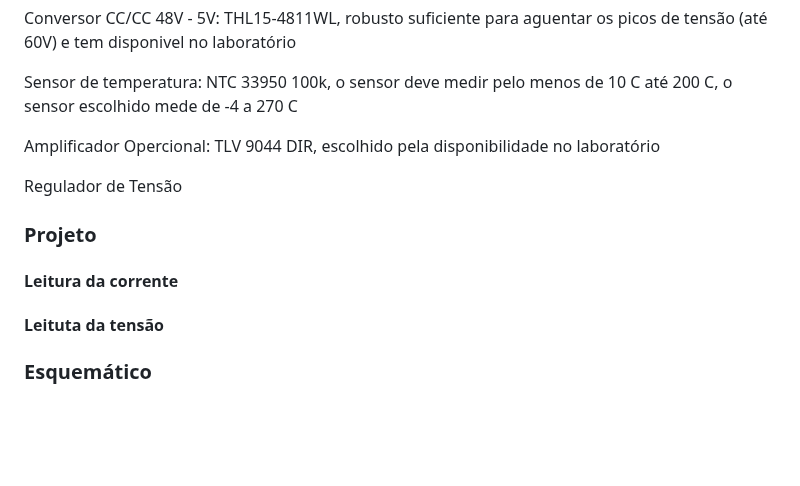
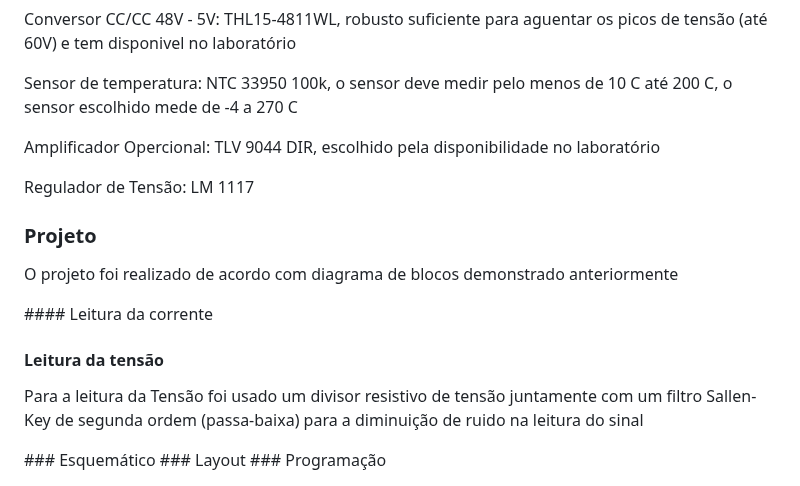
Before and after one commit to thaislisatchok/PI3-IFSC-2024-1, a Markdown page: ThaineMartini/README.md, the part around the change. GitHub-like rendering; blank space fills up the shorter version.

```diff
--- a/ThaineMartini/README.md
+++ b/ThaineMartini/README.md
@@ -46,11 +46,14 @@ Figura 1 - Diagrama do hardware
 <p> Conversor CC/CC 48V - 5V: THL15-4811WL, robusto suficiente para aguentar os picos de tensão (até 60V) e tem disponivel no laboratório </p>
 <p> Sensor de temperatura: NTC 33950 100k, o sensor deve medir pelo menos de 10 C até 200 C, o sensor escolhido mede de -4 a 270 C </p>
 <p> Amplificador Opercional: TLV 9044 DIR, escolhido pela disponibilidade no laboratório </p>
-<p> Regulador de Tensão </p>
+<p> Regulador de Tensão: LM 1117 </p>
 
 ### Projeto
+<p> O projeto foi realizado de acordo com diagrama de blocos demonstrado anteriormente</p>
 #### Leitura da corrente
-#### Leituta da tensão
+
+#### Leitura da tensão
+<p> Para a leitura da Tensão foi usado um divisor resistivo de tensão juntamente com um filtro Sallen-Key de segunda ordem (passa-baixa) para a diminuição de ruido na leitura do sinal</p>
 ### Esquemático
 ### Layout
 ### Programação
```
